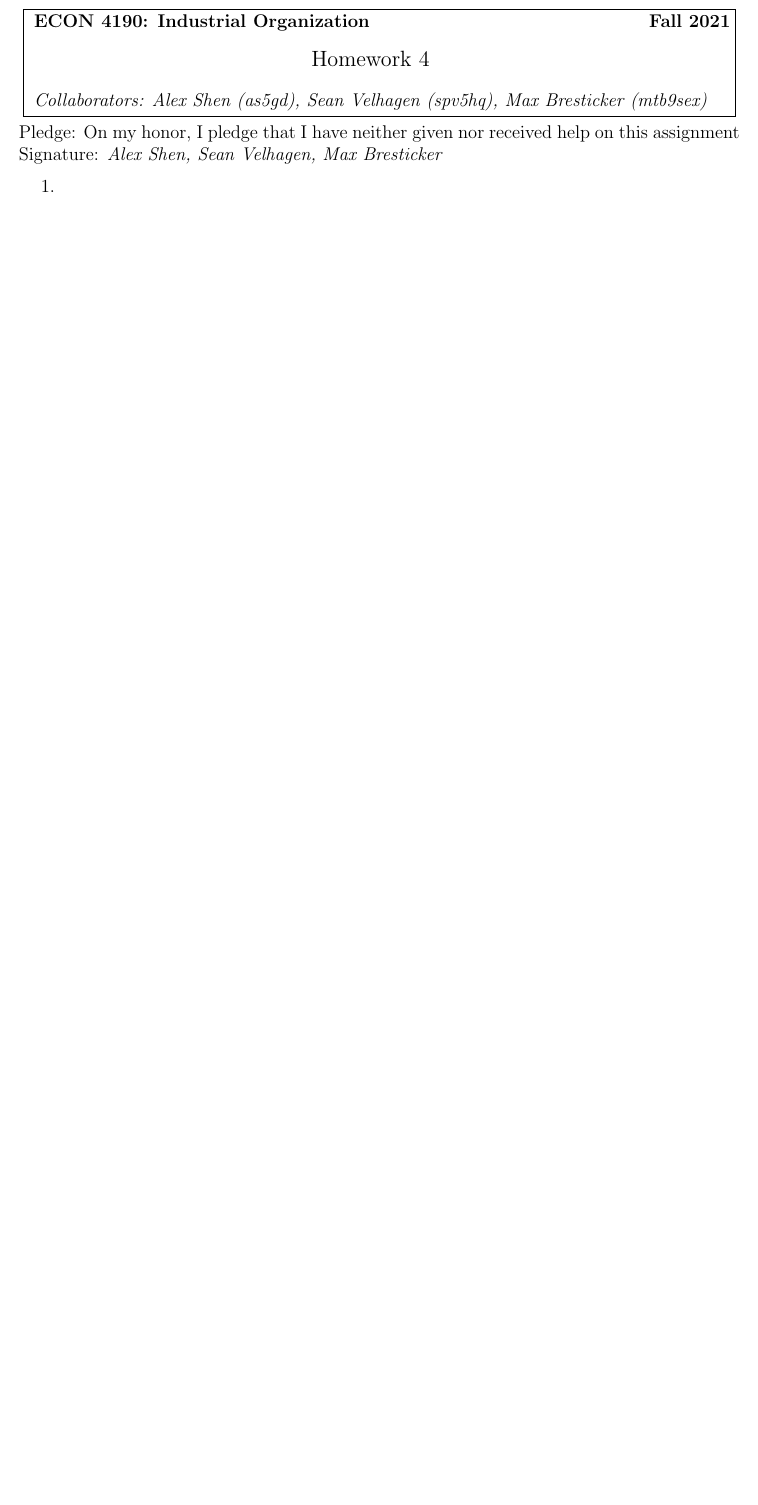
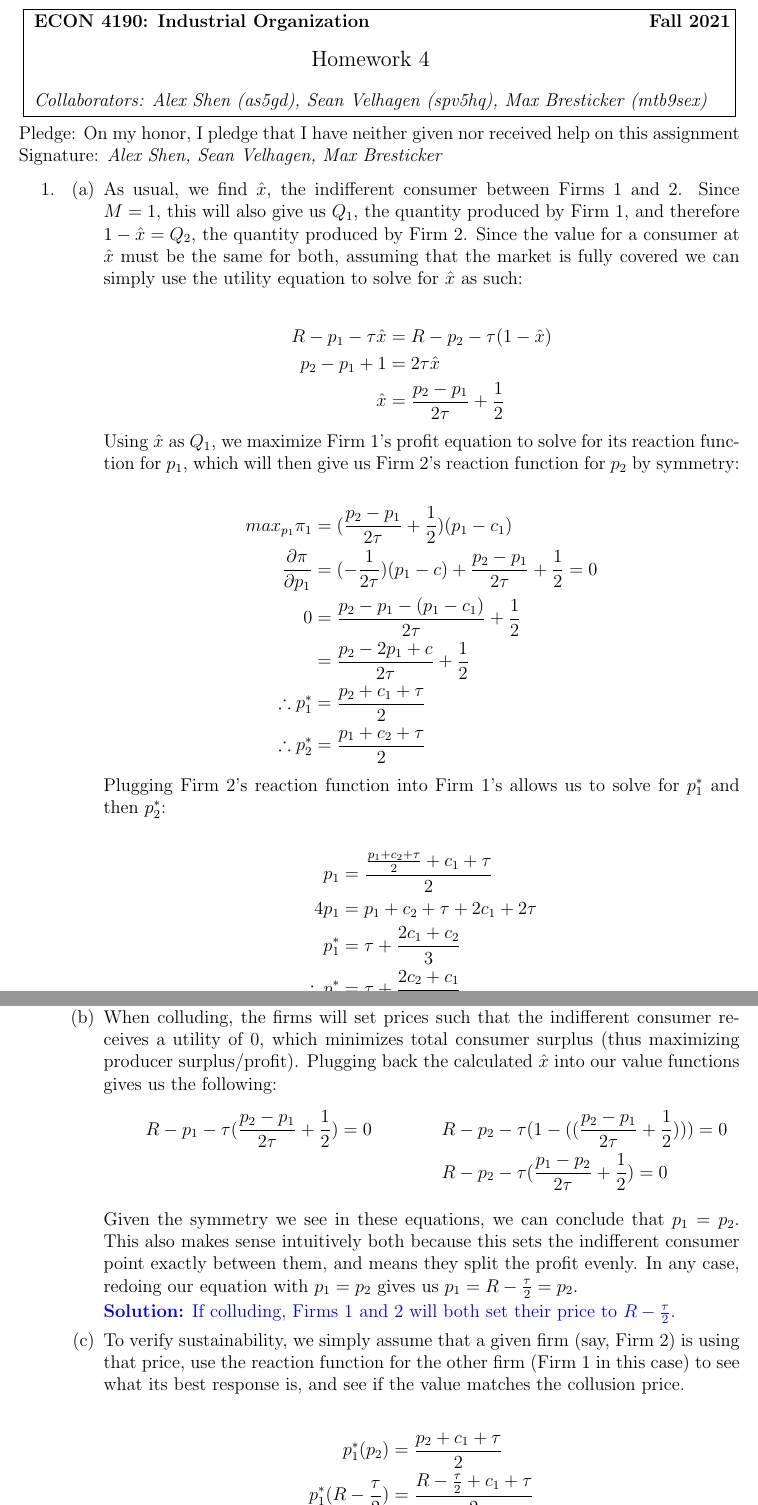
Before and after one commit to alex-shen1/IndustrialOrganization, a LaTeX problem sheet (HW4/hw4.tex): part of page 1 of 2 before the commit and two parts of pages 1 and 2 of 4 after it, the two joined at a grey line, cut so that both start at the same text, the shorter picture padded with empty space. The pictures show the PDF file HW4/hw4.pdf that the author committed with the source.

Commit message:
Finished HW4

```diff
--- a/HW4/hw4.tex
+++ b/HW4/hw4.tex
@@ -54,3 +54,39 @@ Signature: \textit{Alex Shen, Sean Velhagen, Max Bresticker}
 \begin{enumerate}
 
 \item[1.]
+\begin{enumerate}
+	\item As usual, we find $\hat{x}$, the indifferent consumer between Firms 1 and 2. Since $M=1$, this will also give us $Q_1$, the quantity produced by Firm 1, and therefore $1-\hat{x} = Q_2$, the quantity produced by Firm 2. Since the value for a consumer at $\hat{x}$ must be the same for both, assuming that the market is fully covered we can simply use the utility equation to solve for $\hat{x}$ as such:
+
+	\begin{align*}
+		R - p_1 - \tau \hat{x} &= R - p_2 - \tau(1-\hat{x}) \\
+		p_2 - p_1 + 1 &= 2 \tau \hat{x} \\
+		\hat{x} &= \frac{p_2 - p_1}{2\tau} + \frac{1}{2}
+	\end{align*}
+
+	Using $\hat{x}$ as $Q_1$, we maximize Firm 1's profit equation to solve for its reaction function for $p_1$, which will then give us Firm 2's reaction function for $p_2$ by symmetry:
+
+	\begin{align*}
+		max_{p_1} \pi_1 &= (\frac{p_2 - p_1}{2\tau} + \frac{1}{2})(p_1 - c_1) \\
+		\frac{\partial \pi}{\partial p_1} &= (-\frac{1}{2\tau})(p_1 - c) + \frac{p_2 - p_1}{2\tau} + \frac{1}{2} = 0 \\
+		0 &= \frac{p_2 - p_1 - (p_1 - c_1)}{2\tau} + \frac{1}{2} \\
+		&= \frac{p_2 - 2p_1 + c}{2\tau} + \frac{1}{2} \\
+		\therefore p_1^* &= \frac{p_2 + c_1 + \tau}{2} \\
+		\therefore p_2^* &= \frac{p_1 + c_2 + \tau}{2}
+	\end{align*}
+
+	Plugging Firm 2's reaction function into Firm 1's allows us to solve for $p_1^*$ and then $p_2^*$:
+
+	\begin{align*}
+		p_1 &= \frac{\frac{p_1 + c_2 + \tau}{2} + c_1 + \tau}{2} \\
+		4p_1 &= p_1 + c_2 + \tau + 2c_1 + 2\tau \\
+		p_1^* &= \tau + \frac{2c_1 + c_2}{3} \\
+		\therefore p_2^* &= \tau + \frac{2c_2 + c_1}{3}
+	\end{align*}
+
+	{\color{blue}\textbf{Solution:} In Bertrand-Nash equilibrium, $p_1^* = \tau + \frac{2c_1 + c_2}{3}$, $p_2^* = \tau + \frac{2c_2 + c_1}{3}$}
+
+	\item When colluding, the firms will set prices such that the indifferent consumer receives a utility of 0, which minimizes total consumer surplus (thus maximizing producer surplus/profit). Plugging back the calculated $\hat{x}$ into our value functions gives us the following:
+
+	\begin{multicols}{2}
+		\noindent
+		\begin{align*}
@@ -57,3 +98,23 @@ Signature: \textit{Alex Shen, Sean Velhagen, Max Bresticker}
+			&R - p_2 - \tau (\frac{p_1 - p_2}{2\tau} + \frac{1}{2}) = 0
+		\end{align*}
+	\end{multicols}
+
+	Given the symmetry we see in these equations, we can conclude that $p_1 = p_2$. This also makes sense intuitively both because this sets the indifferent consumer point exactly between them, and means they split the profit evenly. In any case, redoing our equation with $p_1 = p_2$ gives us $p_1 = R - \frac{\tau}{2} = p_2$.
+
+	{\color{blue}\textbf{Solution:} If colluding, Firms 1 and 2 will both set their price to $R - \frac{\tau}{2}$.}
+
+	\item To verify sustainability, we simply assume that a given firm (say, Firm 2) is using that price, use the reaction function for the other firm (Firm 1 in this case) to see what its best response is, and see if the value matches the collusion price.
+
+	\begin{align*}
+		p_1^*(p_2) &= \frac{p_2 + c_1 + \tau}{2} \\
+		p_1^*(R - \frac{\tau}{2}) &= \frac{R - \frac{\tau}{2} + c_1 + \tau}{2} \\
+		&= \frac{R + c_1}{2} + \frac{\tau}{4}
+	\end{align*}
+
+	This is obviously not the same thing as the collusion price, so Firm 1 will deviate from colluding. Because of symmetry, we also know that Firm 2 will deviate for similar reasons. Thus, collusion is not sustainable.
+
+	{\color{blue} \textbf{Solution:} No, collusion is not sustainable.}
+\end{enumerate}
 
 \item[2.]
 
```
Also changed, not shown: HW4/2d.png (added), HW4/hw4-questions.pdf (added), HW4/hw4.pdf, HW4/images/thing.png (deleted), HW4/hw4.tex (9 more changed lines).
